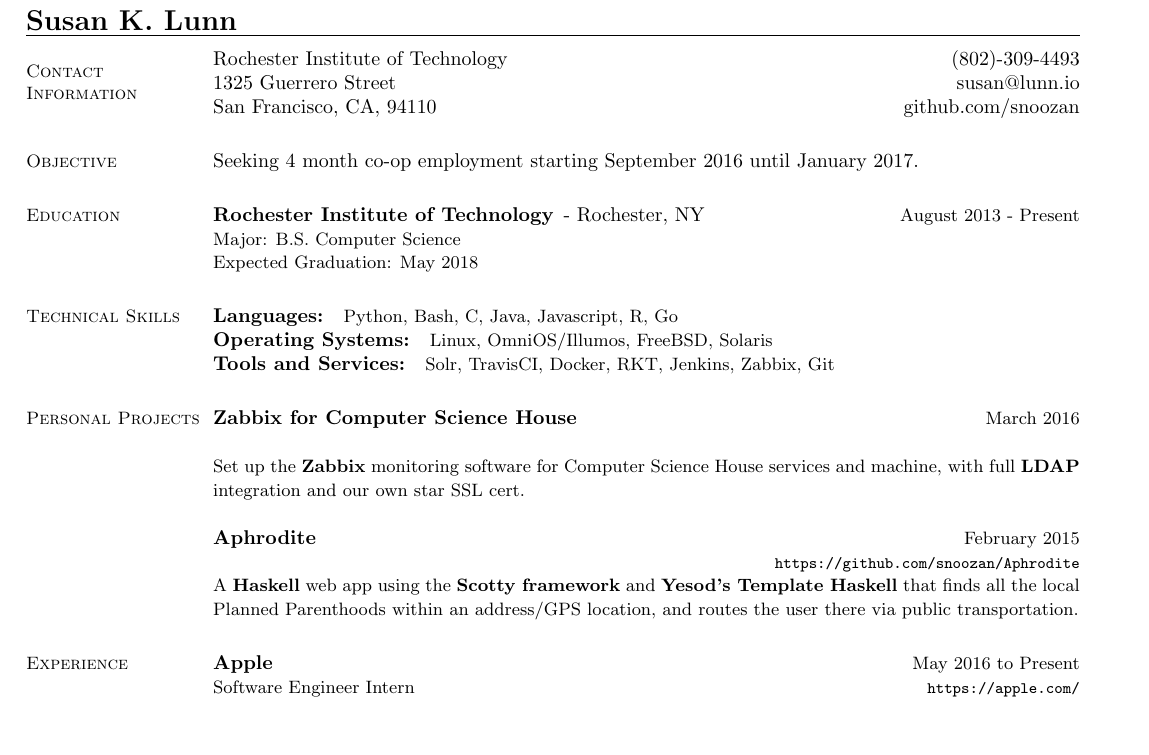
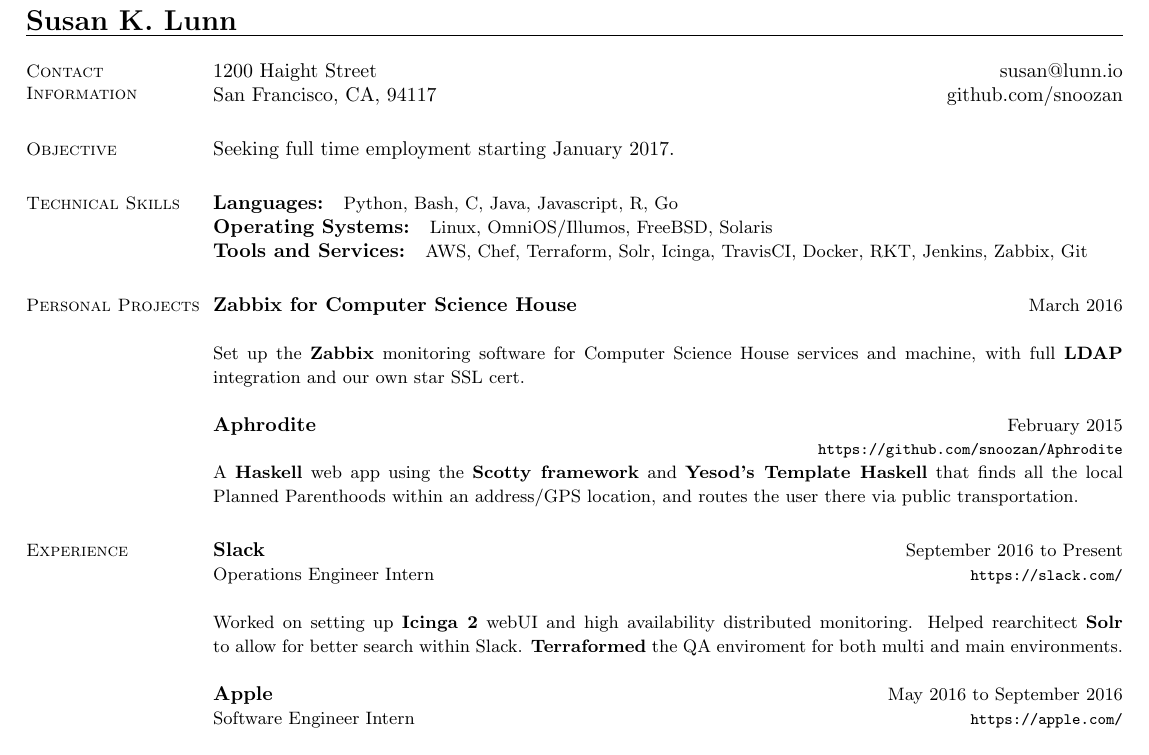
Before and after one commit to snoozan/resume, a LaTeX CV (resume.tex): part of the page, cut so that both start at the same text, the shorter picture padded with empty space. Compiled offline with pdfLaTeX.

Commit message:
Updated resume to reflect newest skills. Updated address

```diff
--- a/resume.tex
+++ b/resume.tex
@@ -9,7 +9,7 @@
 	pdfborder={0 0 0},
 	unicode=true
 }
-\marginsize{0.375in}{1.875in}{0.375in}{0.375in}
+\marginsize{0.375in}{1.575in}{0.375in}{0.375in}
 \setdefaultitem{\footnotesize \textbullet}{}{}{}{}{}
 \setdefaultleftmargin{0em}{}{}{}{}{}
 \newcommand{\rurl}[1]{\hfill {\footnotesize \url{#1}}}
@@ -18,28 +18,16 @@
 \begin{document}
 \name{\Large Susan K. Lunn}
 \begin{resume}
-\section{\mysidestyle Contact \\ Information} \vspace{2mm}
+\section{\mysidestyle Contact \\ Information}
 	\begin{asparablank}
-		\item Rochester Institute of Technology \hfill (802)-309-4493
-		\item 1325 Guerrero Street \hfill susan@lunn.io
-		\item San Francisco, CA, 94110 \hfill github.com/snoozan
+		\item 1200 Haight Street \hfill susan@lunn.io
+		\item San Francisco, CA, 94117 \hfill github.com/snoozan
 	\end{asparablank}
 
 \section{\mysidestyle Objective}
 	\begin{asparablank}
-    	\item Seeking 4 month co-op employment starting September 2016 until January 2017.
+    	\item Seeking full time employment starting January 2017.
 	\end{asparablank}
-
-\section{\mysidestyle Education}
-	\begin{compactdesc}
-		\item[Rochester Institute of Technology] - Rochester, NY \rdate{August 2013 - Present}
-		\begin{asparablank} { \small
-			\item Major: B.S. Computer Science
-		} \end{asparablank}
-		\begin{asparablank} { \small
-			\item Expected Graduation: May 2018
-		} \end{asparablank}
-	\end{compactdesc}
 
 \section{\mysidestyle Technical Skills}
 	\begin{compactdesc}
@@ -50,7 +38,7 @@
             \item Linux, OmniOS/Illumos, FreeBSD, Solaris
 		} \end{asparablank}
 		\item[Tools and Services: ] \begin{asparablank} { \small
-            \item Solr, TravisCI, Docker, RKT, Jenkins, Zabbix, Git
+            \item AWS, Chef, Terraform, Solr, Icinga, TravisCI, Docker, RKT, Jenkins, Zabbix, Git
 		} \end{asparablank}
 	\end{compactdesc}
 
@@ -72,8 +60,13 @@
 
 \section{\mysidestyle Experience}
 	\begin{asparadesc}
-        \rproject{Apple}{May 2016 to Present}{Software Engineer Intern}{https://apple.com/}
+        \rproject{Slack}{September 2016 to Present}{Operations Engineer Intern}{https://slack.com/}
         \\
         \small
-        Worked on adding a collection based restore to SolrCloud, a distributed system and manager
-        of Solr.
+        Worked on setting up {\bf Icinga 2} webUI and high availability distributed monitoring. Helped
+        rearchitect {\bf Solr} to allow for better search within Slack. {\bf Terraformed} the QA enviroment
+        for both multi and main environments.
+        \normalsize
+        \\
+
+        \rproject{Apple}{May 2016 to September 2016}{Software Engineer Intern}{https://apple.com/}
```
Also changed, not shown: resume.txt (+17 -18 lines), Makefile, resume.pdf, resume.tex (4 more changed lines), 2 other files.
